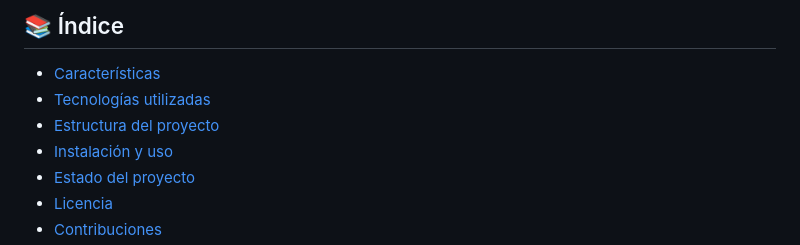
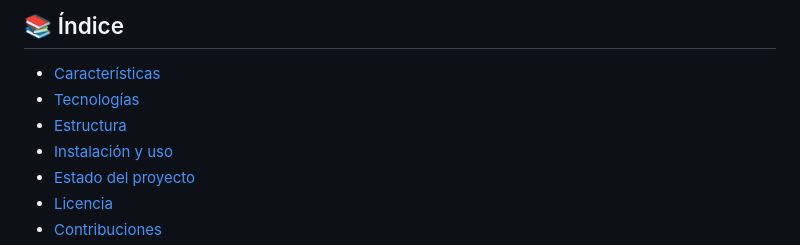
Before and after one commit to JobabHIzquierTorres/WorkHub, a Markdown page: README.md, the part around the change. Rendered like a GitHub page.

```diff
--- a/README.md
+++ b/README.md
@@ -13,8 +13,8 @@ Desarrollada sobre la arquitectura escalable de Django, permite integrar nuevas
 ## 📚 Índice
 
 - [Características](#-características-principales)
-- [Tecnologías utilizadas](#-tecnologías-utilizadas)
-- [Estructura del proyecto](#-estructura-del-proyecto)
+- [Tecnologías](#-tecnologías-utilizadas)
+- [Estructura](#-estructura-del-proyecto)
 - [Instalación y uso](#-instalación-y-uso)
 - [Estado del proyecto](#-estado-del-proyecto)
 - [Licencia](#-licencia--creative-commons-attribution-noncommercial-40-international-cc-by-nc-40)
```
